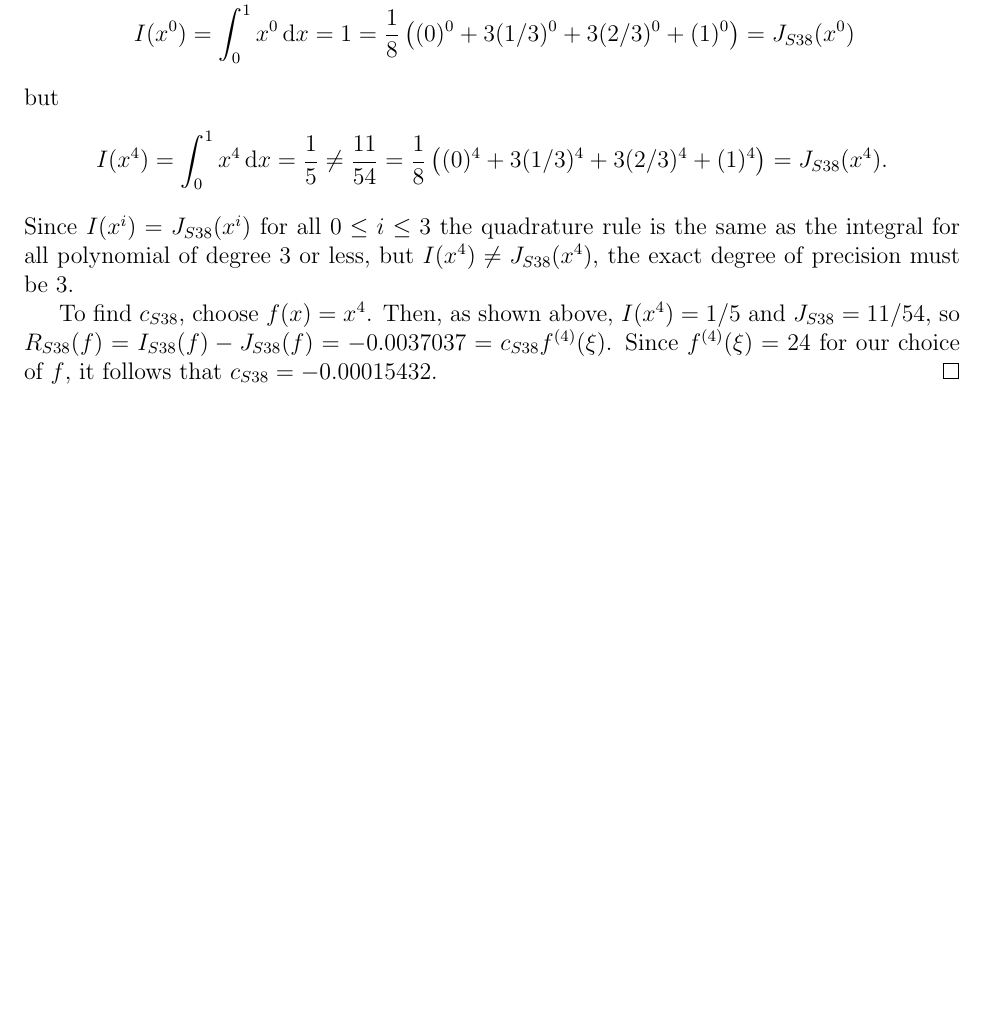
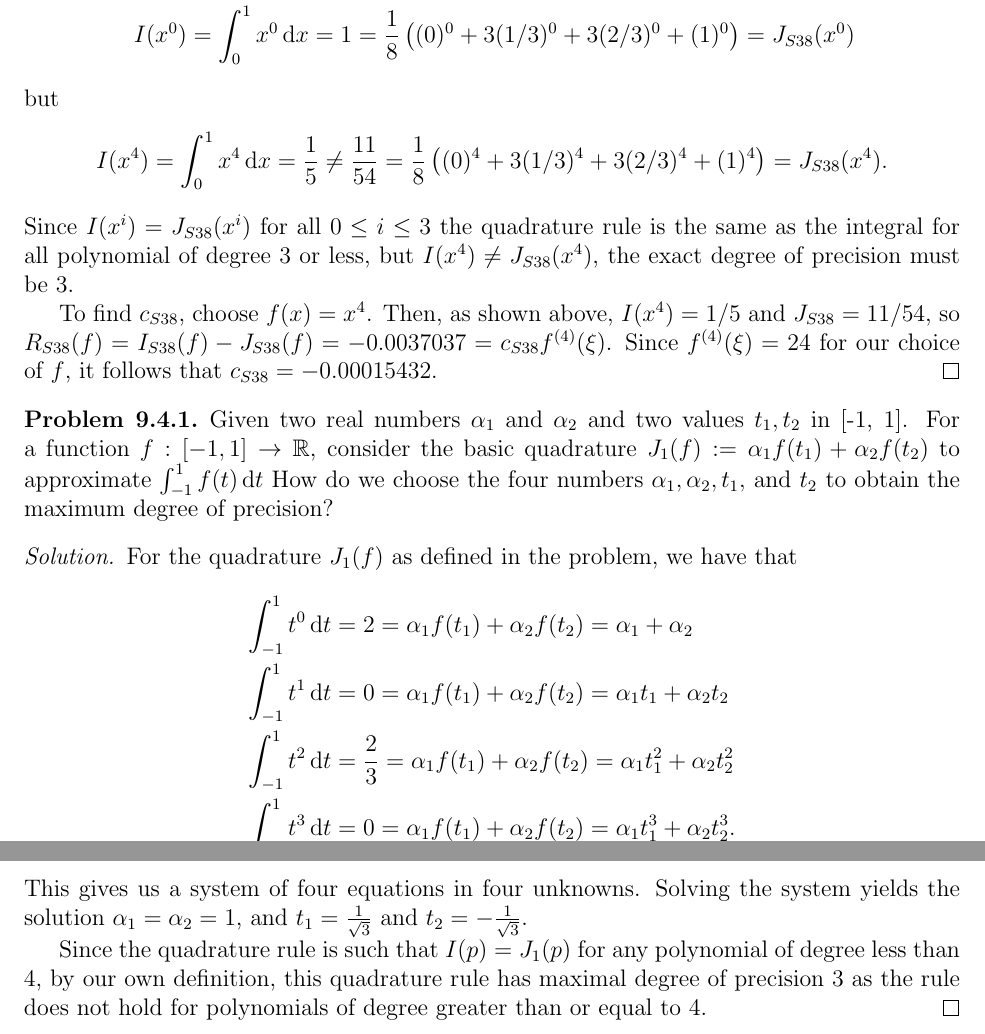
Before and after one commit to gammadistribution/gradschool, a LaTeX problem sheet (MATH635/homework/homework_7/homework_7.tex): part of page 3 of 3 before the commit and two parts of pages 3 and 4 of 4 after it, the two joined at a grey line, cut so that both start at the same text, the shorter picture padded with empty space. Compiled offline with pdfLaTeX.

Commit message:
Finished problem 9.4.1 for homework_7 for MATH635

```diff
--- a/MATH635/homework/homework_7/homework_7.tex
+++ b/MATH635/homework/homework_7/homework_7.tex
@@ -156,4 +156,32 @@
 \end{proof}
 
 
+\begin{custompbm}{9.4.1}
+  Given two real numbers $\alpha_1$ and $\alpha_2$ and two values $t_1, t_2$ in
+  [-1, 1]. For a function $f: [-1,1] \to \mathbb{R}$, consider the basic quadrature
+  $J_1(f):= \alpha_1 f(t_1) + \alpha_2 f(t_2)$ to approximate $\int_{-1}^{1} f(t) \diff{t}$
+  How do we choose the four numbers $\alpha_1, \alpha_2, t_1,$ and $t_2$ to obtain
+  the maximum degree of precision?
+\end{custompbm}
+
+
+\begin{proof}
+  For the quadrature $J_1(f)$ as defined in the problem, we have that
+  \begin{align*}
+    \int_{-1}^{1} t^0 \diff{t} &= 2 = \alpha_1 f(t_1) + \alpha_2 f(t_2) = \alpha_1 + \alpha_2 \\
+    \int_{-1}^{1} t^1 \diff{t} &= 0 = \alpha_1 f(t_1) + \alpha_2 f(t_2) = \alpha_1 t_1 + \alpha_2 t_2 \\
+    \int_{-1}^{1} t^2 \diff{t} &= \frac{2}{3} = \alpha_1 f(t_1) + \alpha_2 f(t_2) = \alpha_1 t_1^2 + \alpha_2 t_2^2 \\
+    \int_{-1}^{1} t^3 \diff{t} &= 0 = \alpha_1 f(t_1) + \alpha_2 f(t_2) = \alpha_1 t_1^3 + \alpha_2 t_2^3.
+  \end{align*}
+  This gives us a system of four equations in four unknowns. Solving the system
+  yields the solution $\alpha_1 = \alpha_2 = 1$, and $t_1 = \frac{1}{\sqrt{3}}$ and
+  $t_2 = -\frac{1}{\sqrt{3}}$.
+
+  Since the quadrature rule is such that $I(p) = J_1(p)$ for any polynomial
+  of degree less than 4, by our own definition, this quadrature rule has
+  maximal degree of precision 3 as the rule does not hold for polynomials of
+  degree greater than or equal to 4.
+\end{proof}
+
+
 \end{document}
```
Also changed, not shown: MATH635/homework/homework_7/homework_7.pdf.
